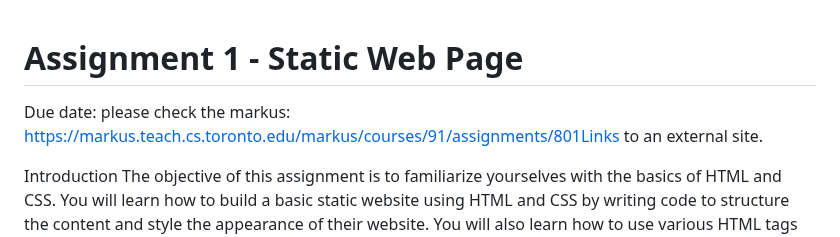
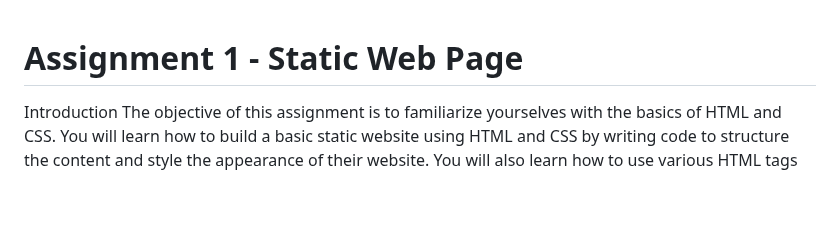
Before and after one commit to kcltlee/CSC309-labs, a Markdown page: A1/instructions.md, the part around the change. Drawn GitHub-style; blank space fills up the shorter version.

Commit message:
Update instructions for Assignment 1
Removed due date reference from instructions.

```diff
--- a/A1/instructions.md
+++ b/A1/instructions.md
@@ -1,6 +1,4 @@
 # Assignment 1 - Static Web Page
-
-Due date: please check the markus: https://markus.teach.cs.toronto.edu/markus/courses/91/assignments/801Links to an external site.
 
 Introduction
 The objective of this assignment is to familiarize yourselves with the basics of HTML and CSS. You will learn how to build a basic static website using HTML and CSS by writing code to structure the content and style the appearance of their website. You will also learn how to use various HTML tags and CSS properties to add different elements and formatting to their website. Through this assignment, you will gain a foundational understanding of how to build and design web pages using these essential web development technologies.
```
